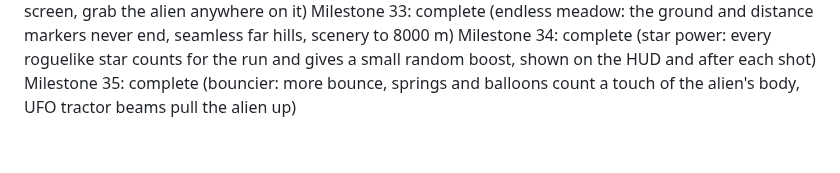
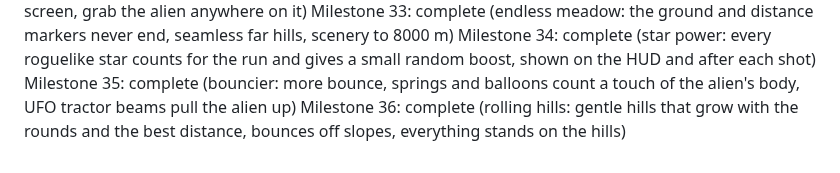
Before and after one commit to brueland/AI-Slingshot-Slop, a Markdown page: docs/PROGRESS.md, the part around the change. Rendered like a GitHub page.

```diff
--- a/docs/PROGRESS.md
+++ b/docs/PROGRESS.md
@@ -37,3 +37,4 @@ Milestone 32: complete (late-run HUD and grab: perks as boxes with counts, goal
 Milestone 33: complete (endless meadow: the ground and distance markers never end, seamless far hills, scenery to 8000 m)
 Milestone 34: complete (star power: every roguelike star counts for the run and gives a small random boost, shown on the HUD and after each shot)
 Milestone 35: complete (bouncier: more bounce, springs and balloons count a touch of the alien's body, UFO tractor beams pull the alien up)
+Milestone 36: complete (rolling hills: gentle hills that grow with the rounds and the best distance, bounces off slopes, everything stands on the hills)
```
